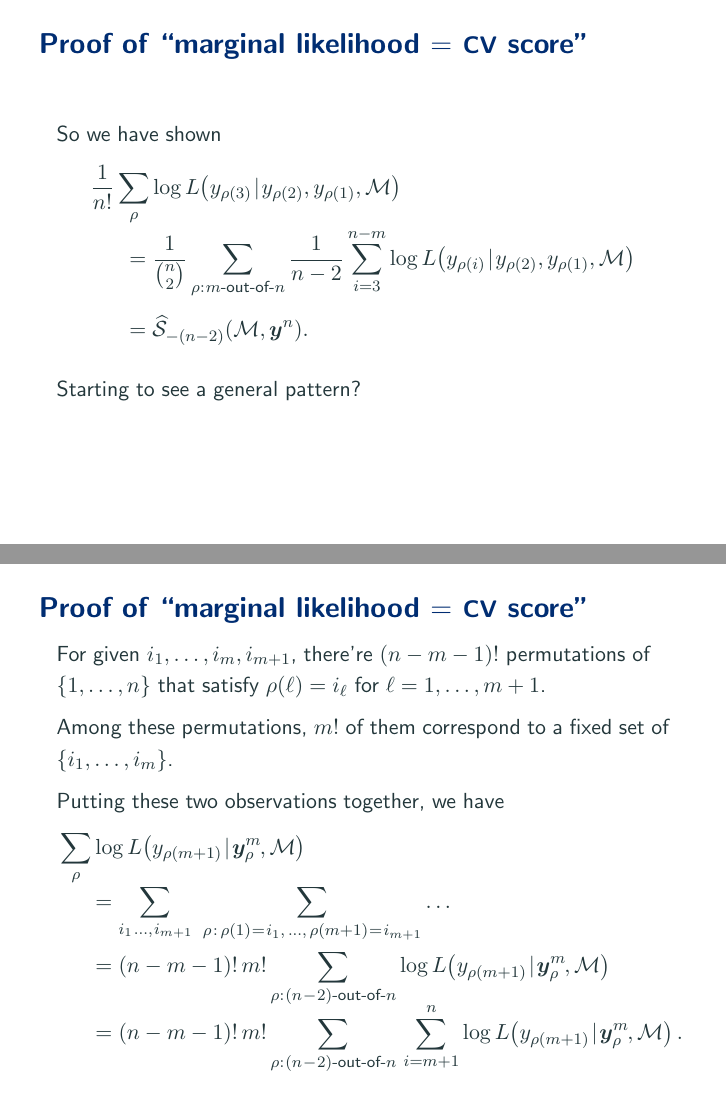
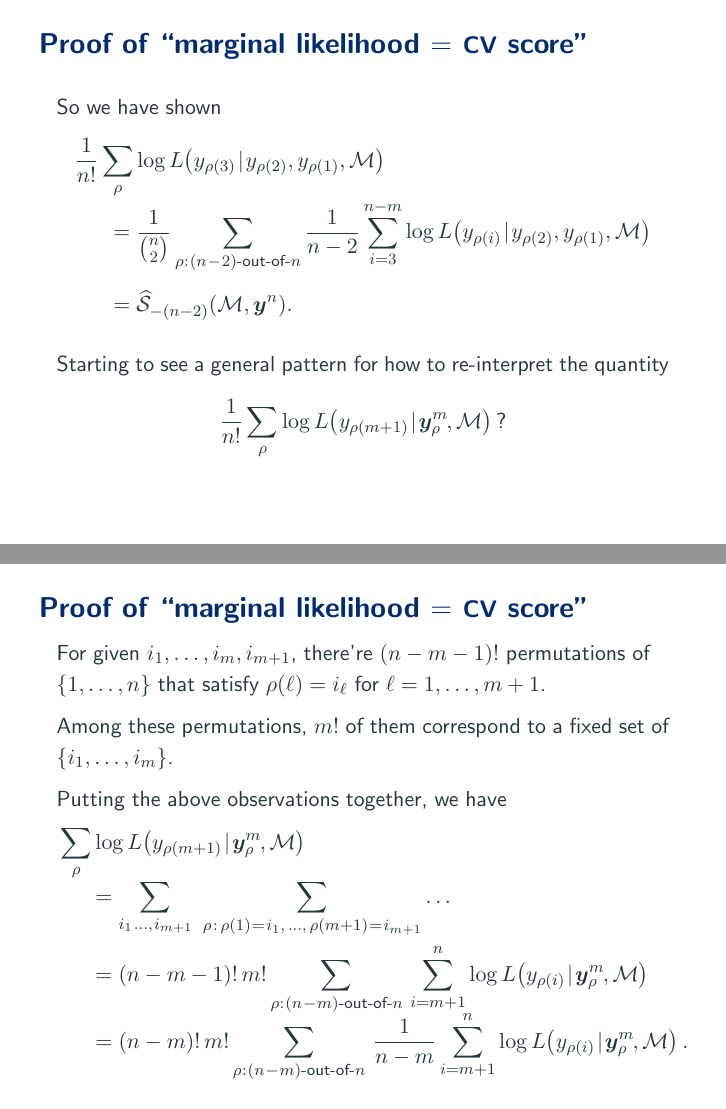
Before and after one commit to aki-nishimura/bayes-advanced-intro, LaTeX slides (lecture/regularization_from_bayes_lens.tex): pages 133 and 134 of 136 before the commit and pages 153 and 157 of 162 after it, joined at a grey line. Compiled offline with pdfLaTeX.

Commit message:
Polish up slides, Fix typos, & Add pauses

```diff
--- a/lecture/regularization_from_bayes_lens.tex
+++ b/lecture/regularization_from_bayes_lens.tex
@@ -1468,13 +1487,15 @@ So we have shown
 \setlength{\jot}{0\baselineskip}
 \begin{aligned}
 &\frac{1}{n!} \sum_\permutation \log \likelihood\!\left(y_{\permutation(3)} \given y_{\permutation(2)}, y_{\permutation(1)}, \modelSymbol \right) \\
-	&\hspace*{1.5em}= \frac{1}{{n \choose 2}} \sum_{\permutation \spacedColon \text{$\trainingSize$-out-of-$n$}}
+	&\hspace*{1.5em}= \frac{1}{{n \choose 2}} \sum_{\permutation \spacedColon \text{$(n\!-\!2)$-out-of-$n$}}
 		\frac{1}{n - 2} \sum_{\testSampleIndex = 3}^{n - \trainingSize} \log \likelihood\!\left(y_{\permutation(\testSampleIndex)} \given y_{\permutation(2)}, y_{\permutation(1)}, \modelSymbol \right) \\[.5\baselineskip]
 	&\hspace*{1.5em}= \widehat{\score}_{-(n - 2)}(\modelSymbol, \by^n).
 \end{aligned}
 \end{equation*}
 
-Starting to see a general pattern?
+\pause
+Starting to see a general pattern for how to re-interpret the quantity
+$$\frac{1}{n!} \sum_\permutation  \log \likelihood\!\left(y_{\permutation(\trainingSize + 1)} \given \by_\permutation^\trainingSize\negthinnerspace, \modelSymbol \right) \text{?}$$
 \end{frame}
 
 
@@ -1484,22 +1505,38 @@ Starting to see a general pattern?
 %
 %Among these permutations, $\trainingSize!$ of them correspond to a fixed set of $\{ \permutation(1), \ldots, \permutation(\trainingSize) \}$.
 
+\onslide<2->{%
 For given $\testSampleIndex_1, \ldots, \testSampleIndex_\trainingSize, \testSampleIndex_{\trainingSize + 1}$, there're $(n - \trainingSize - 1)!$ permutations of $\{1, \ldots, n\}$ that satisfy $\permutation(\ell) = \testSampleIndex_\ell$ for $\ell = 1, \ldots, \trainingSize + 1$.
-
+}%
+
+\onslide<3->{%
 Among these permutations, $\trainingSize!$ of them correspond to a fixed set of $\{ \testSampleIndex_1, \ldots, \testSampleIndex_\trainingSize \}$.
-
-Putting these two observations together, we have
+}%
+
+\onslide<4->{%
+Putting the above observations together, we have
+}%
 \vspace*{-.15\baselineskip}
 \begin{equation*} % \defineTightSpacing%
 \begin{aligned}
+\onslide<1->{%
 &\sum_\permutation \log \likelihood\!\left(y_{\permutation(\trainingSize + 1)} \given \by_\permutation^\trainingSize\negthinnerspace, \modelSymbol \right) \\[-.2\baselineskip]
 &\hspace*{1.5em}= \sum_{\testSampleIndex_1 \thinnerspace \ldots, \thinnerspace \testSampleIndex_{\trainingSize + 1}} \
 	\sum_{\permutation \thinnerspace : \, \permutation(1) \spacedEq \testSampleIndex_1, \, \ldots, \, \permutation(\trainingSize + 1) \spacedEq \testSampleIndex_{\trainingSize + 1}} \ldots \\
+}%
+\onslide<2->{%
 &\hspace*{1.5em}= (n - \trainingSize - 1)! \, \trainingSize!
-	\sum_{\permutation \spacedColon \text{$(n\!-\!2)$-out-of-$n$}} \log \likelihood\!\left(y_{\permutation(\trainingSize + 1)} \given \by_\permutation^\trainingSize\negthinnerspace, \modelSymbol \right) \\[-.3\baselineskip]
-&\hspace*{1.5em}= (n - \trainingSize - 1)! \, \trainingSize!
-	\sum_{\permutation \spacedColon \text{$(n\!-\!2)$-out-of-$n$}} \, \sum_{\testSampleIndex = \trainingSize + 1}^n
-		\log \likelihood\!\left(y_{\permutation(\trainingSize + 1)} \given \by_\permutation^\trainingSize\negthinnerspace, \modelSymbol \right).
+	\sum_{\permutation \spacedColon \text{$(n\!-\!\trainingSize)$-out-of-$n$}} \,
+	\sum_{\testSampleIndex = \trainingSize + 1}^n
+	\log \likelihood\!\left(y_{\permutation(i)} \given \by_\permutation^\trainingSize\negthinnerspace, \modelSymbol \right) \\[-.3\baselineskip]
+}%
+\onslide<4->{%
+&\hspace*{1.5em}= (n - \trainingSize)! \, \trainingSize!
+	\sum_{\permutation \spacedColon \text{$(n\!-\!\trainingSize)$-out-of-$n$}} \,
+	\frac{1}{n - \trainingSize}
+	\sum_{\testSampleIndex = \trainingSize + 1}^n
+		\log \likelihood\!\left(y_{\permutation(i)} \given \by_\permutation^\trainingSize\negthinnerspace, \modelSymbol \right).
+}%
 \end{aligned}
 \end{equation*}
 \end{frame}
```
Also changed, not shown: lecture/regularization_from_bayes_lens.tex (28 more changed lines).
